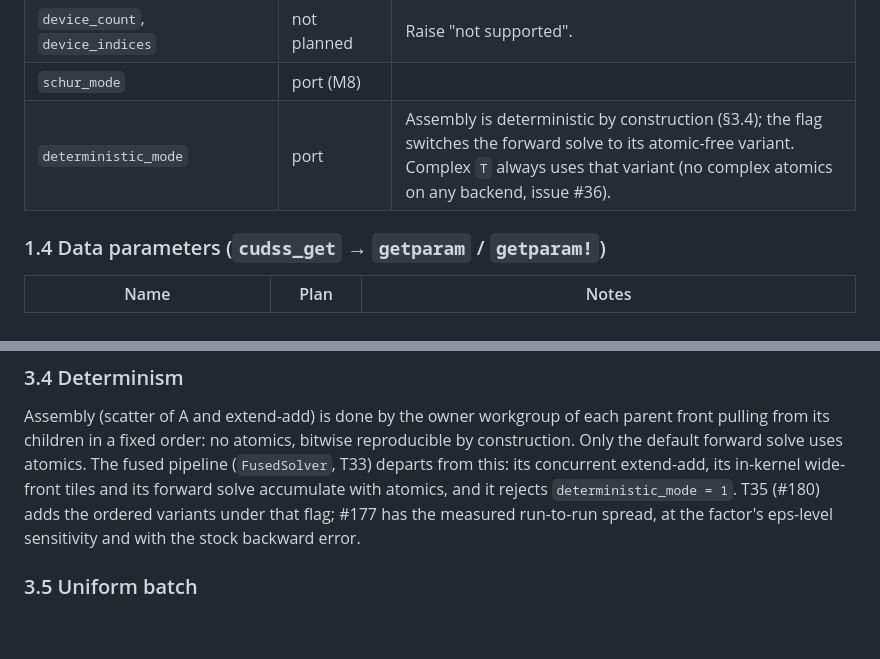
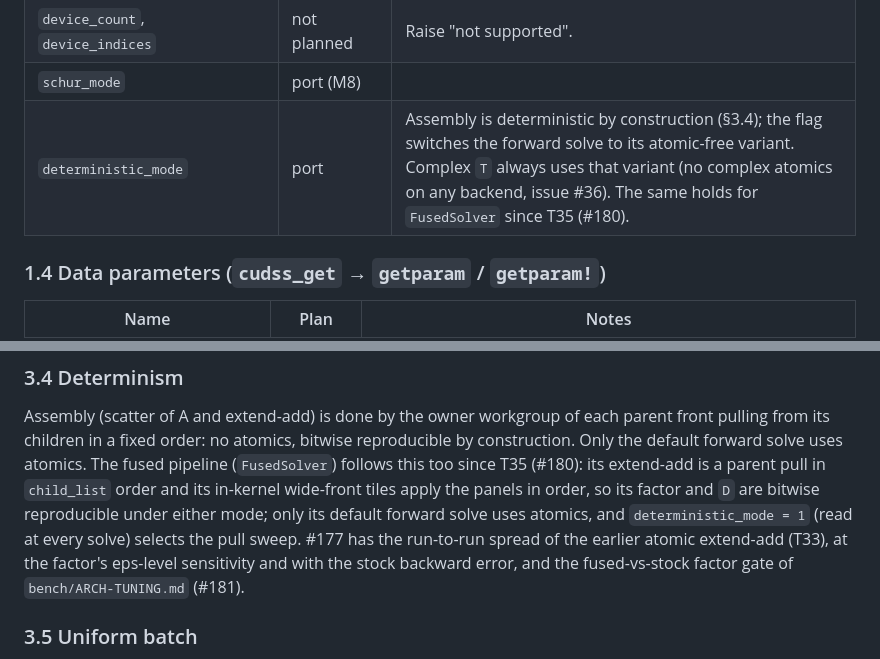
Before and after one commit to exanauts/SparseDirectSolver.jl, a Markdown page: PLAN.md, 2 parts joined by grey strips. GitHub-like rendering; blank space fills up the shorter version.

Commit message:
PLAN: T35 follow-ups (§3.4 fused pipeline deterministic by construction, §1.3 deterministic_mode on FusedSolver)
Co-Authored-By: Claude Fable 5.1 <noreply@anthropic.com>
Claude-Session: https://claude.ai/code/session_01MsLzHn17wzxqT2iMbuJyUh

```diff
--- a/PLAN.md
+++ b/PLAN.md
@@ -130,7 +130,7 @@ solve phases raise `NotSupportedError` (T20, §3.6).
 | `use_superpanels` | reinterpret | Supernode amalgamation on/off. |
 | `device_count`, `device_indices` | not planned | Raise "not supported". |
 | `schur_mode` | port (M8) | |
-| `deterministic_mode` | port | Assembly is deterministic by construction (§3.4); the flag switches the forward solve to its atomic-free variant. Complex `T` always uses that variant (no complex atomics on any backend, issue #36). |
+| `deterministic_mode` | port | Assembly is deterministic by construction (§3.4); the flag switches the forward solve to its atomic-free variant. Complex `T` always uses that variant (no complex atomics on any backend, issue #36). The same holds for `FusedSolver` since T35 (#180). |
 
 ### 1.4 Data parameters (`cudss_get` → `getparam` / `getparam!`)
 
@@ -588,11 +588,14 @@ keeps the cuDSS pair, `pivot_stats` adds n₀, n_perturbed and n_2×2.
 Assembly (scatter of A and extend-add) is done by the owner workgroup of each
 parent front pulling from its children in a fixed order: no atomics, bitwise
 reproducible by construction. Only the default forward solve uses atomics.
-The fused pipeline (`FusedSolver`, T33) departs from this: its concurrent
-extend-add, its in-kernel wide-front tiles and its forward solve accumulate
-with atomics, and it rejects `deterministic_mode = 1`. T35 (#180) adds the
-ordered variants under that flag; #177 has the measured run-to-run spread, at
-the factor's eps-level sensitivity and with the stock backward error.
+The fused pipeline (`FusedSolver`) follows this too since T35 (#180): its
+extend-add is a parent pull in `child_list` order and its in-kernel wide-front
+tiles apply the panels in order, so its factor and `D` are bitwise reproducible
+under either mode; only its default forward solve uses atomics, and
+`deterministic_mode = 1` (read at every solve) selects the pull sweep. #177 has
+the run-to-run spread of the earlier atomic extend-add (T33), at the factor's
+eps-level sensitivity and with the stock backward error, and the fused-vs-stock
+factor gate of `bench/ARCH-TUNING.md` (#181).
 
 ### 3.5 Uniform batch
 
```
